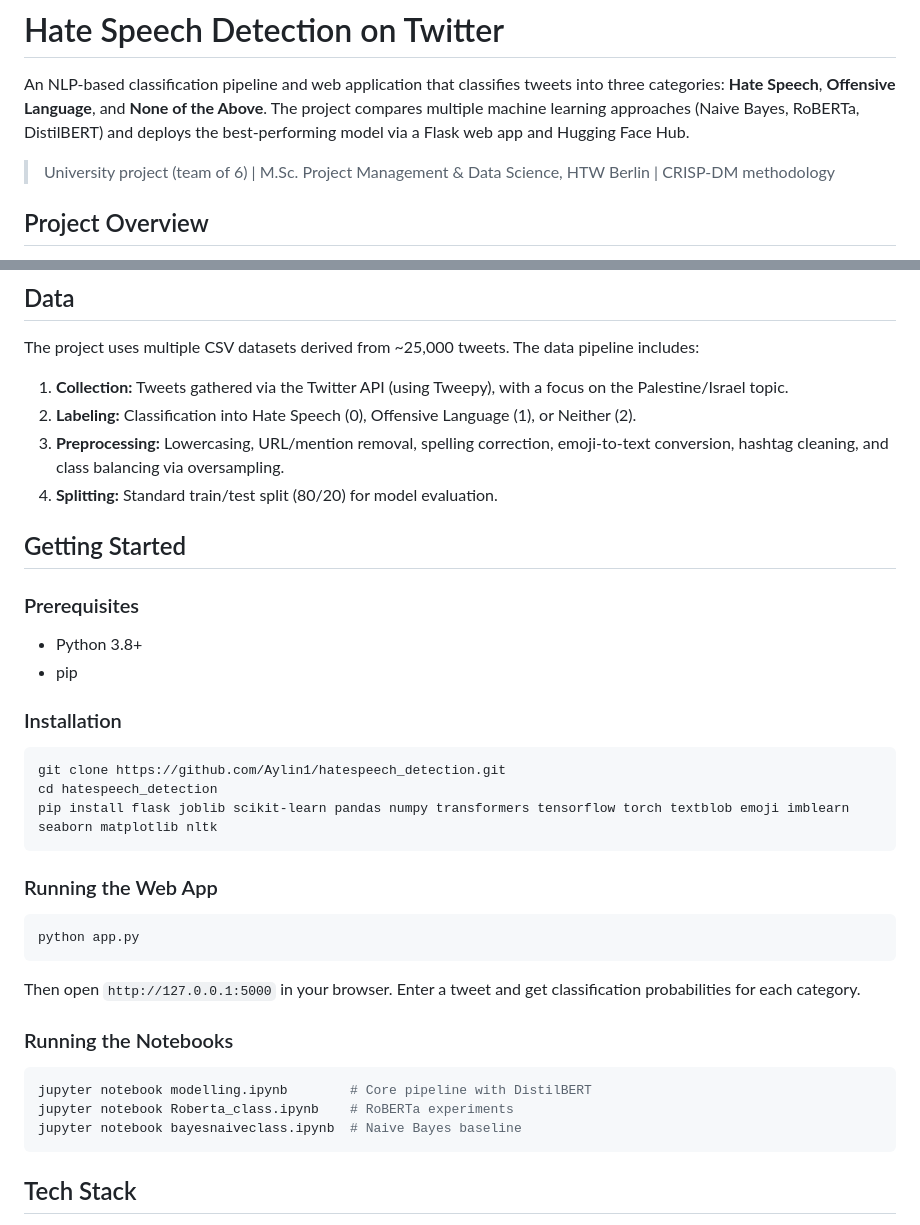
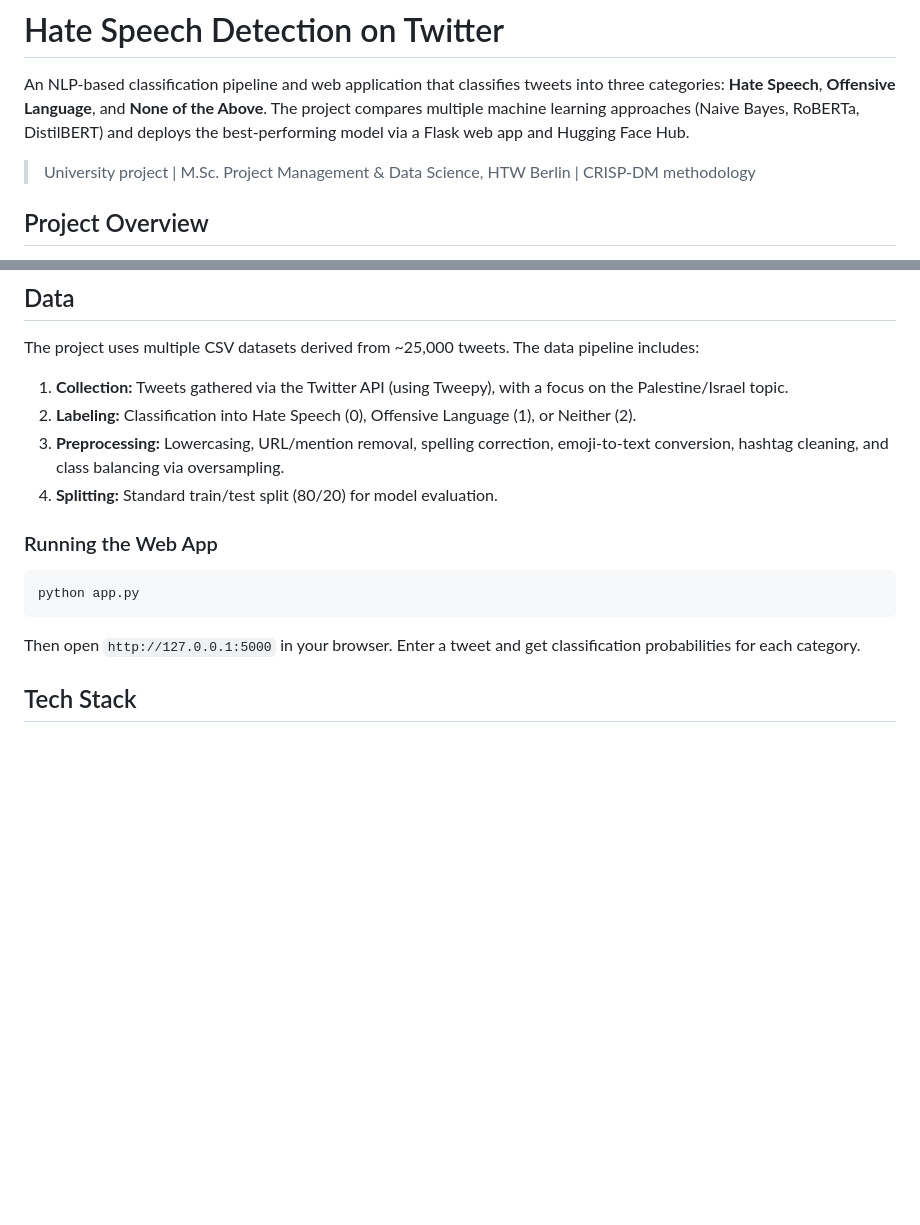
Before and after one commit to Aylin1/hatespeech_detection, a Markdown page: README.md, 2 parts joined by grey strips. Drawn GitHub-style; blank space fills up the shorter version.

````diff
--- a/README.md
+++ b/README.md
@@ -2,7 +2,7 @@
 
 An NLP-based classification pipeline and web application that classifies tweets into three categories: **Hate Speech**, **Offensive Language**, and **None of the Above**. The project compares multiple machine learning approaches (Naive Bayes, RoBERTa, DistilBERT) and deploys the best-performing model via a Flask web app and Hugging Face Hub.
 
-> University project (team of 6) | M.Sc. Project Management & Data Science, HTW Berlin | CRISP-DM methodology
+> University project | M.Sc. Project Management & Data Science, HTW Berlin | CRISP-DM methodology
 
 ## Project Overview
 
@@ -73,20 +73,6 @@ The project uses multiple CSV datasets derived from ~25,000 tweets. The data pip
 3. **Preprocessing:** Lowercasing, URL/mention removal, spelling correction, emoji-to-text conversion, hashtag cleaning, and class balancing via oversampling.
 4. **Splitting:** Standard train/test split (80/20) for model evaluation.
 
-## Getting Started
-
-### Prerequisites
-
-- Python 3.8+
-- pip
-
-### Installation
-
-```bash
-git clone https://github.com/Aylin1/hatespeech_detection.git
-cd hatespeech_detection
-pip install flask joblib scikit-learn pandas numpy transformers tensorflow torch textblob emoji imblearn seaborn matplotlib nltk
-```
 
 ### Running the Web App
 
@@ -95,14 +81,6 @@ python app.py
 ```
 
 Then open `http://127.0.0.1:5000` in your browser. Enter a tweet and get classification probabilities for each category.
-
-### Running the Notebooks
-
-```bash
-jupyter notebook modelling.ipynb        # Core pipeline with DistilBERT
-jupyter notebook Roberta_class.ipynb    # RoBERTa experiments
-jupyter notebook bayesnaiveclass.ipynb  # Naive Bayes baseline
-```
 
 ## Tech Stack
 
````
